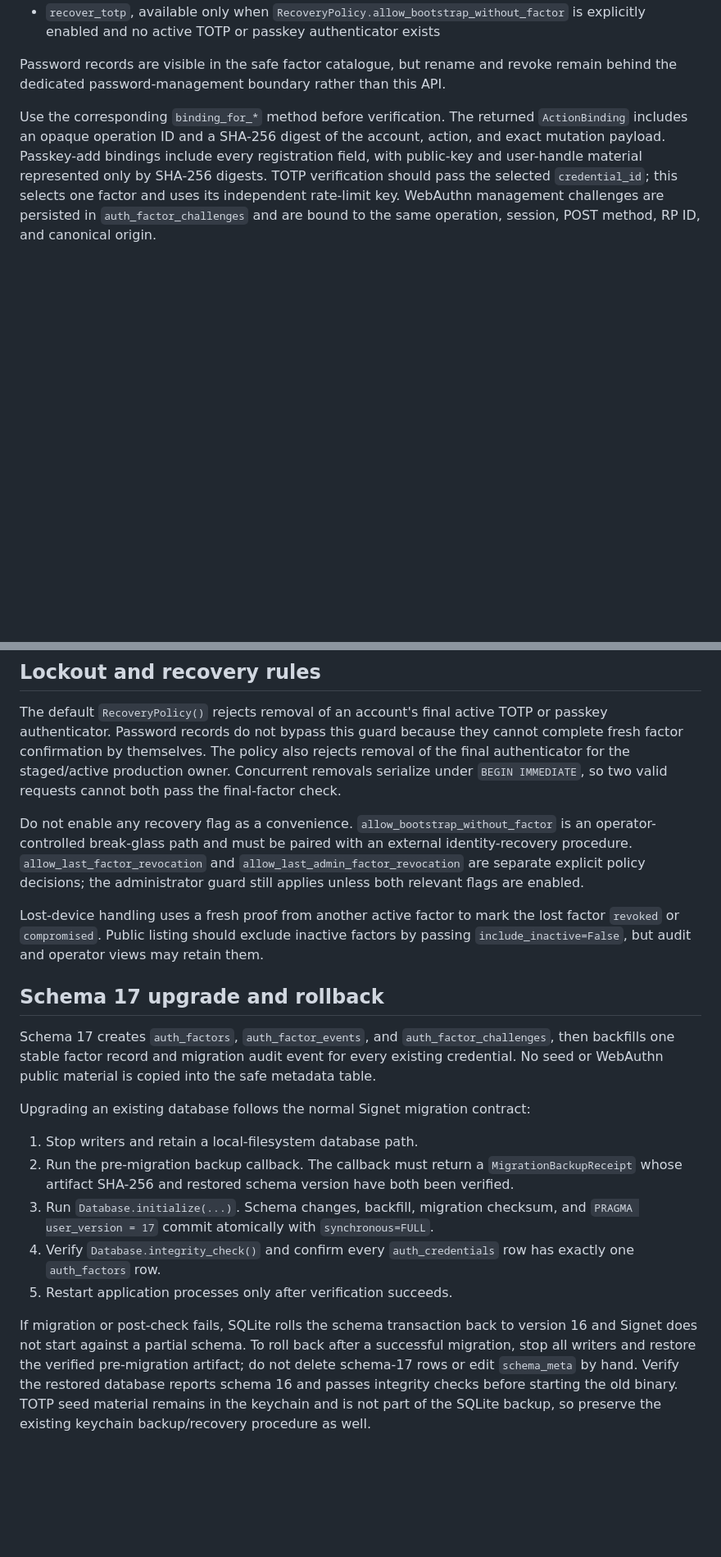
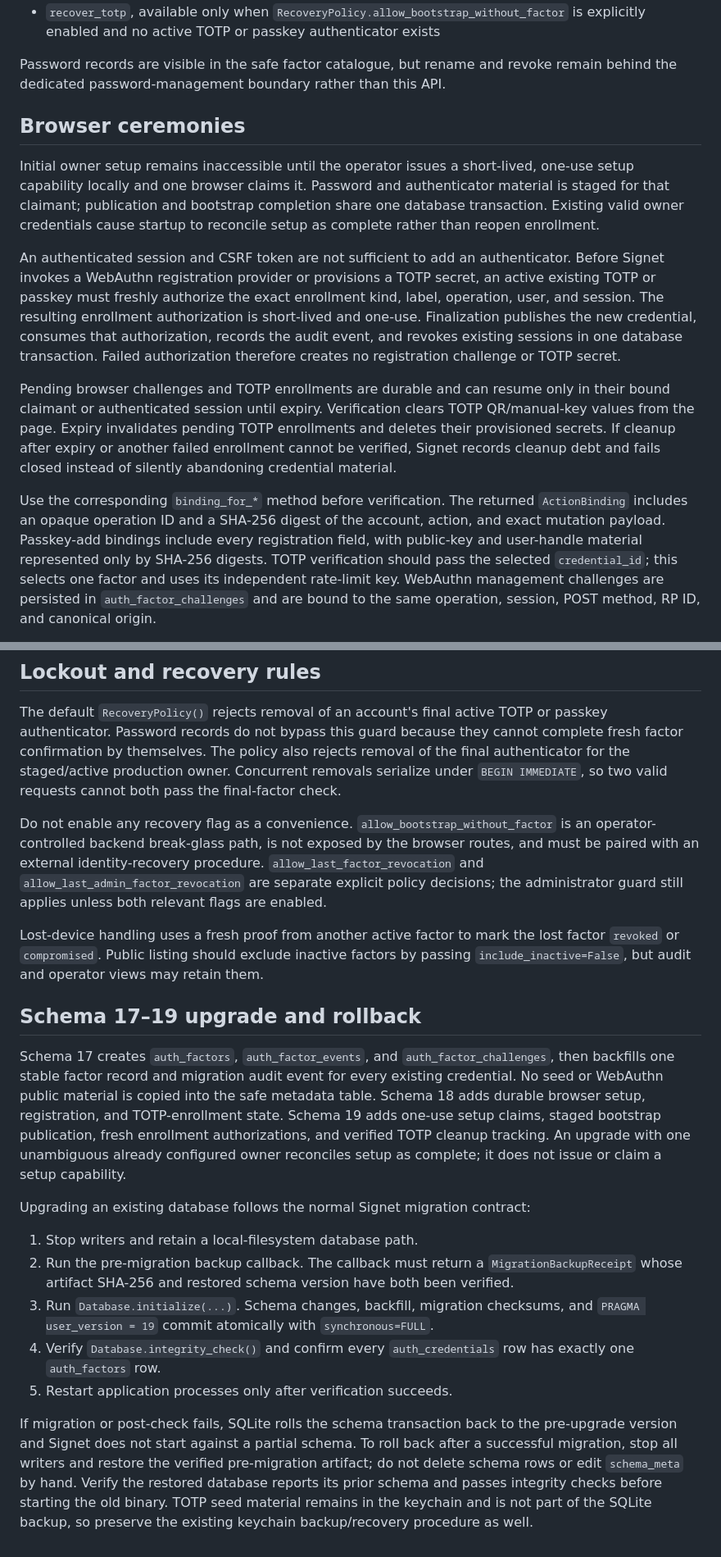
Before and after one commit to bee-san/Signet, a Markdown page: docs/authenticator-management.md, 2 parts joined by grey strips. Shown at 82% size. Rendered like a GitHub page; blank space fills up the shorter version.

Commit message:
docs: describe hardened authenticator ceremonies

```diff
--- a/docs/authenticator-management.md
+++ b/docs/authenticator-management.md
@@ -42,6 +47,30 @@ The backend exposes these guarded operations:
 
 Password records are visible in the safe factor catalogue, but rename and revoke
 remain behind the dedicated password-management boundary rather than this API.
+
+## Browser ceremonies
+
+Initial owner setup remains inaccessible until the operator issues a short-lived,
+one-use setup capability locally and one browser claims it. Password and
+authenticator material is staged for that claimant; publication and bootstrap
+completion share one database transaction. Existing valid owner credentials cause
+startup to reconcile setup as complete rather than reopen enrollment.
+
+An authenticated session and CSRF token are not sufficient to add an authenticator.
+Before Signet invokes a WebAuthn registration provider or provisions a TOTP secret,
+an active existing TOTP or passkey must freshly authorize the exact enrollment kind,
+label, operation, user, and session. The resulting enrollment authorization is
+short-lived and one-use. Finalization publishes the new credential, consumes that
+authorization, records the audit event, and revokes existing sessions in one
+database transaction. Failed authorization therefore creates no registration
+challenge or TOTP secret.
+
+Pending browser challenges and TOTP enrollments are durable and can resume only in
+their bound claimant or authenticated session until expiry. Verification clears
+TOTP QR/manual-key values from the page. Expiry invalidates pending TOTP enrollments
+and deletes their provisioned secrets. If cleanup after expiry or another failed
+enrollment cannot be verified, Signet records cleanup debt and fails closed instead
+of silently abandoning credential material.
 
 Use the corresponding `binding_for_*` method before verification. The returned
 `ActionBinding` includes an opaque operation ID and a SHA-256 digest of the
@@ -80,8 +109,9 @@ owner. Concurrent removals serialize under `BEGIN IMMEDIATE`, so two valid
 requests cannot both pass the final-factor check.
 
 Do not enable any recovery flag as a convenience. `allow_bootstrap_without_factor`
-is an operator-controlled break-glass path and must be paired with an external
-identity-recovery procedure. `allow_last_factor_revocation` and
+is an operator-controlled backend break-glass path, is not exposed by the browser
+routes, and must be paired with an external identity-recovery procedure.
+`allow_last_factor_revocation` and
 `allow_last_admin_factor_revocation` are separate explicit policy decisions;
 the administrator guard still applies unless both relevant flags are enabled.
 
@@ -90,12 +120,16 @@ lost factor `revoked` or `compromised`. Public listing should exclude inactive
 factors by passing `include_inactive=False`, but audit and operator views may
 retain them.
 
-## Schema 17 upgrade and rollback
+## Schema 17–19 upgrade and rollback
 
 Schema 17 creates `auth_factors`, `auth_factor_events`, and
 `auth_factor_challenges`, then backfills one stable factor record and migration
 audit event for every existing credential. No seed or WebAuthn public material
-is copied into the safe metadata table.
+is copied into the safe metadata table. Schema 18 adds durable browser setup,
+registration, and TOTP-enrollment state. Schema 19 adds one-use setup claims,
+staged bootstrap publication, fresh enrollment authorizations, and verified TOTP
+cleanup tracking. An upgrade with one unambiguous already configured owner
+reconciles setup as complete; it does not issue or claim a setup capability.
 
 Upgrading an existing database follows the normal Signet migration contract:
 
@@ -103,17 +137,17 @@ Upgrading an existing database follows the normal Signet migration contract:
 2. Run the pre-migration backup callback. The callback must return a
    `MigrationBackupReceipt` whose artifact SHA-256 and restored schema version
    have both been verified.
-3. Run `Database.initialize(...)`. Schema changes, backfill, migration checksum,
-   and `PRAGMA user_version = 17` commit atomically with `synchronous=FULL`.
+3. Run `Database.initialize(...)`. Schema changes, backfill, migration checksums,
+   and `PRAGMA user_version = 19` commit atomically with `synchronous=FULL`.
 4. Verify `Database.integrity_check()` and confirm every `auth_credentials` row
    has exactly one `auth_factors` row.
 5. Restart application processes only after verification succeeds.
 
-If migration or post-check fails, SQLite rolls the schema transaction back to
-version 16 and Signet does not start against a partial schema. To roll back
+If migration or post-check fails, SQLite rolls the schema transaction back to the
+pre-upgrade version and Signet does not start against a partial schema. To roll back
 after a successful migration, stop all writers and restore the verified
-pre-migration artifact; do not delete schema-17 rows or edit `schema_meta` by
-hand. Verify the restored database reports schema 16 and passes integrity
+pre-migration artifact; do not delete schema rows or edit `schema_meta` by hand.
+Verify the restored database reports its prior schema and passes integrity
 checks before starting the old binary. TOTP seed material remains in the
 keychain and is not part of the SQLite backup, so preserve the existing
 keychain backup/recovery procedure as well.
```
Also changed, not shown: other parts of docs/authenticator-management.md (+11 -6 lines).
